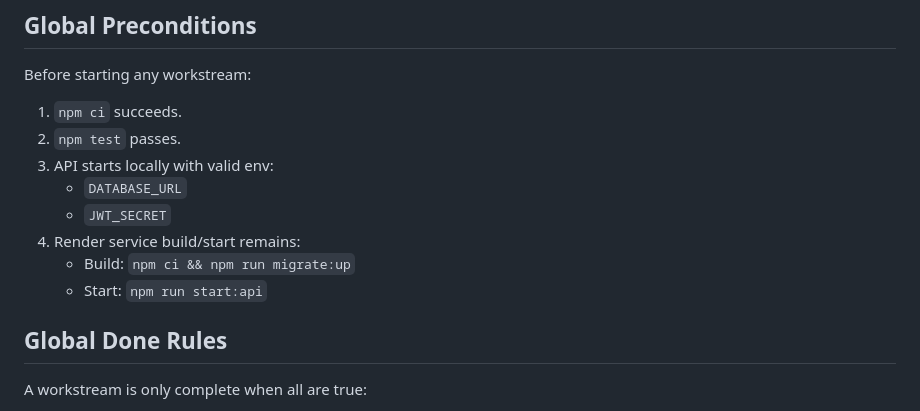
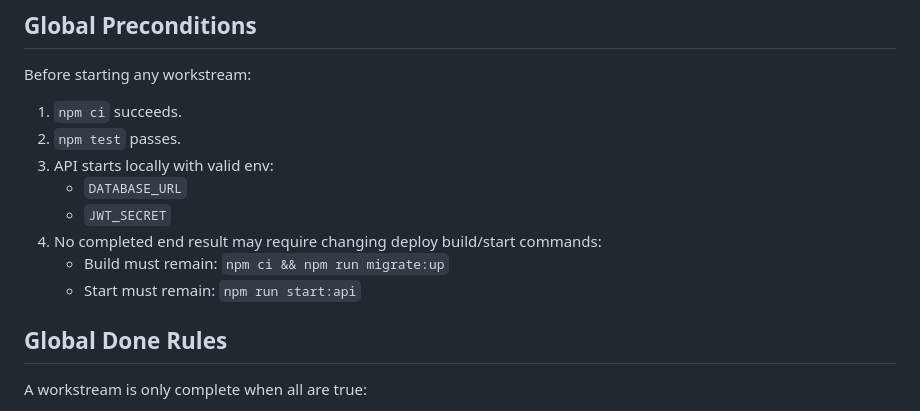
Before and after one commit to jmirving/DraftEngine, a Markdown page: docs/FULL_OPERATIONAL_NEXT_STEPS.md, the part around the change. Rendered like a GitHub page.

Commit message:
Clarify runbook guardrail for fixed build/start commands

```diff
--- a/docs/FULL_OPERATIONAL_NEXT_STEPS.md
+++ b/docs/FULL_OPERATIONAL_NEXT_STEPS.md
@@ -24,9 +24,9 @@ Before starting any workstream:
 3. API starts locally with valid env:
    - `DATABASE_URL`
    - `JWT_SECRET`
-4. Render service build/start remains:
-   - Build: `npm ci && npm run migrate:up`
-   - Start: `npm run start:api`
+4. No completed end result may require changing deploy build/start commands:
+   - Build must remain: `npm ci && npm run migrate:up`
+   - Start must remain: `npm run start:api`
 
 ## Global Done Rules
 
```
